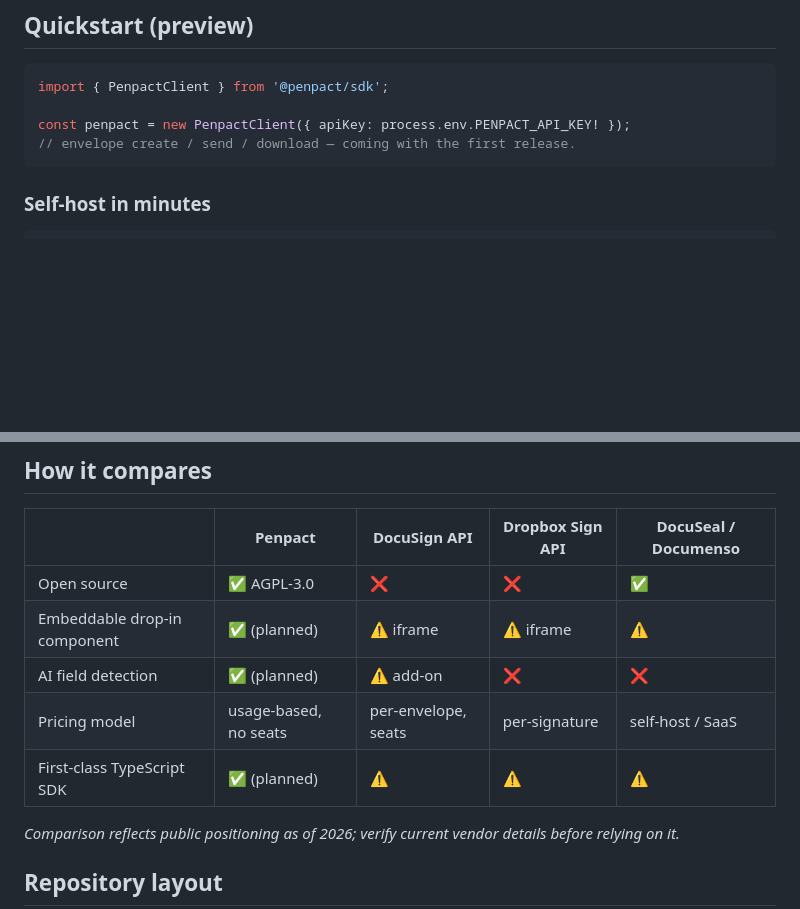
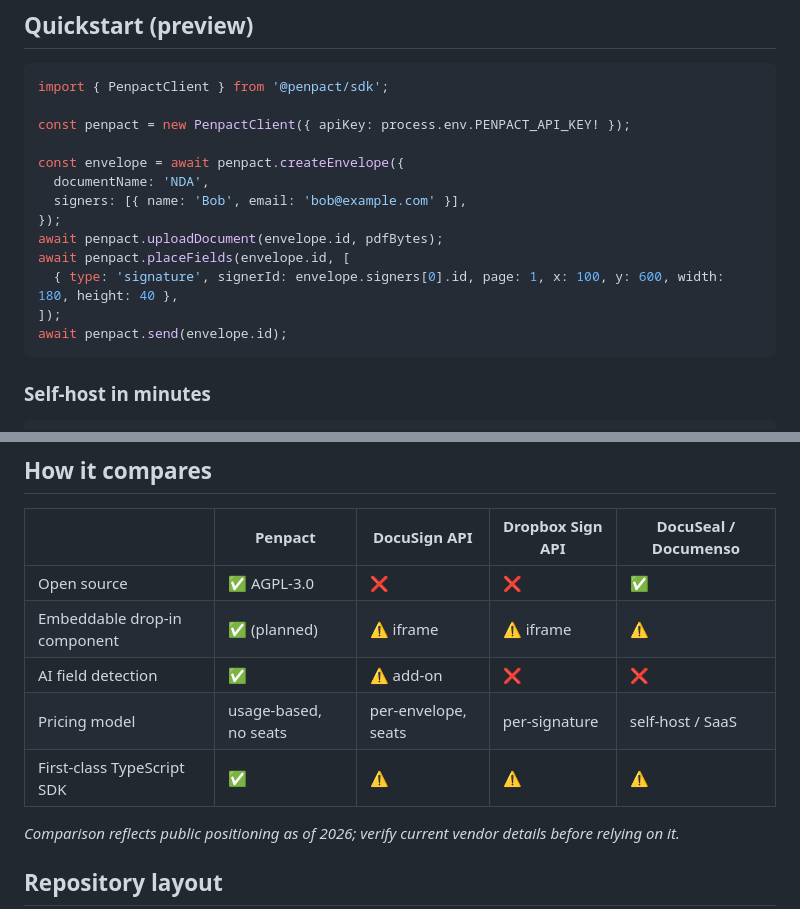
Before and after one commit to penpact/penpact, a Markdown page: README.md, 2 parts joined by grey strips. Drawn GitHub-style; blank space fills up the shorter version.

Commit message:
Polish README for launch: real SDK quickstart + AI/SDK marked shipped
Co-Authored-By: Claude Opus 4.8 (1M context) <noreply@anthropic.com>

````diff
--- a/README.md
+++ b/README.md
@@ -46,7 +46,16 @@ and painful to integrate. Penpact is the engine you embed so **your** users sign
 import { PenpactClient } from '@penpact/sdk';
 
 const penpact = new PenpactClient({ apiKey: process.env.PENPACT_API_KEY! });
-// envelope create / send / download — coming with the first release.
+
+const envelope = await penpact.createEnvelope({
+  documentName: 'NDA',
+  signers: [{ name: 'Bob', email: 'bob@example.com' }],
+});
+await penpact.uploadDocument(envelope.id, pdfBytes);
+await penpact.placeFields(envelope.id, [
+  { type: 'signature', signerId: envelope.signers[0].id, page: 1, x: 100, y: 600, width: 180, height: 40 },
+]);
+await penpact.send(envelope.id);
 ```
 
 ### Self-host in minutes
@@ -70,9 +79,9 @@ Mint more keys with: `docker compose exec api node apps/api/dist/bin/bootstrap.j
 |---|---|---|---|---|
 | Open source | ✅ AGPL-3.0 | ❌ | ❌ | ✅ |
 | Embeddable drop-in component | ✅ (planned) | ⚠️ iframe | ⚠️ iframe | ⚠️ |
-| AI field detection | ✅ (planned) | ⚠️ add-on | ❌ | ❌ |
+| AI field detection | ✅ | ⚠️ add-on | ❌ | ❌ |
 | Pricing model | usage-based, no seats | per-envelope, seats | per-signature | self-host / SaaS |
-| First-class TypeScript SDK | ✅ (planned) | ⚠️ | ⚠️ | ⚠️ |
+| First-class TypeScript SDK | ✅ | ⚠️ | ⚠️ | ⚠️ |
 
 *Comparison reflects public positioning as of 2026; verify current vendor details before relying on it.*
 
````
